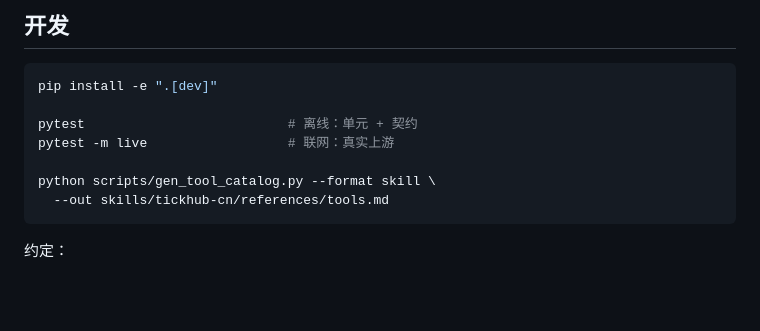
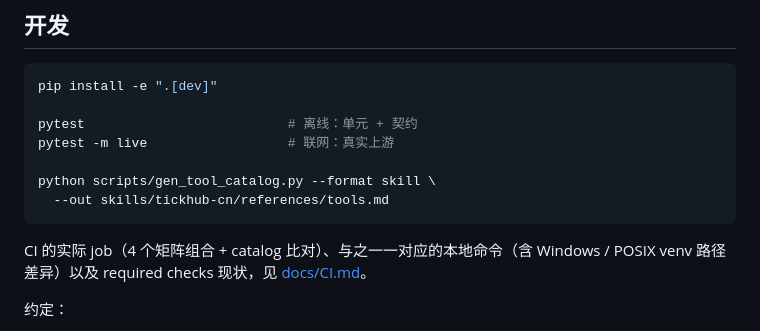
Before and after one commit to QuotaFuse-ai/TickHub-CN, a Markdown page: README.md, the part around the change. Rendered like a GitHub page; blank space fills up the shorter version.

Commit message:
docs(ci): 对齐 required checks 与本地门禁命令（QUOT-269）

````diff
--- a/README.md
+++ b/README.md
@@ -1343,6 +1343,8 @@ python scripts/gen_tool_catalog.py --format skill \
   --out skills/tickhub-cn/references/tools.md
 ```
 
+CI 的实际 job（4 个矩阵组合 + catalog 比对）、与之一一对应的本地命令（含 Windows / POSIX venv 路径差异）以及 required checks 现状，见 [docs/CI.md](docs/CI.md)。
+
 约定：
 
 - Python ≥ 3.11；`stdout` 只输出数据，日志一律走 `stderr`。
````
Also changed, not shown: docs/CI.md (added, +122 -0 lines).
